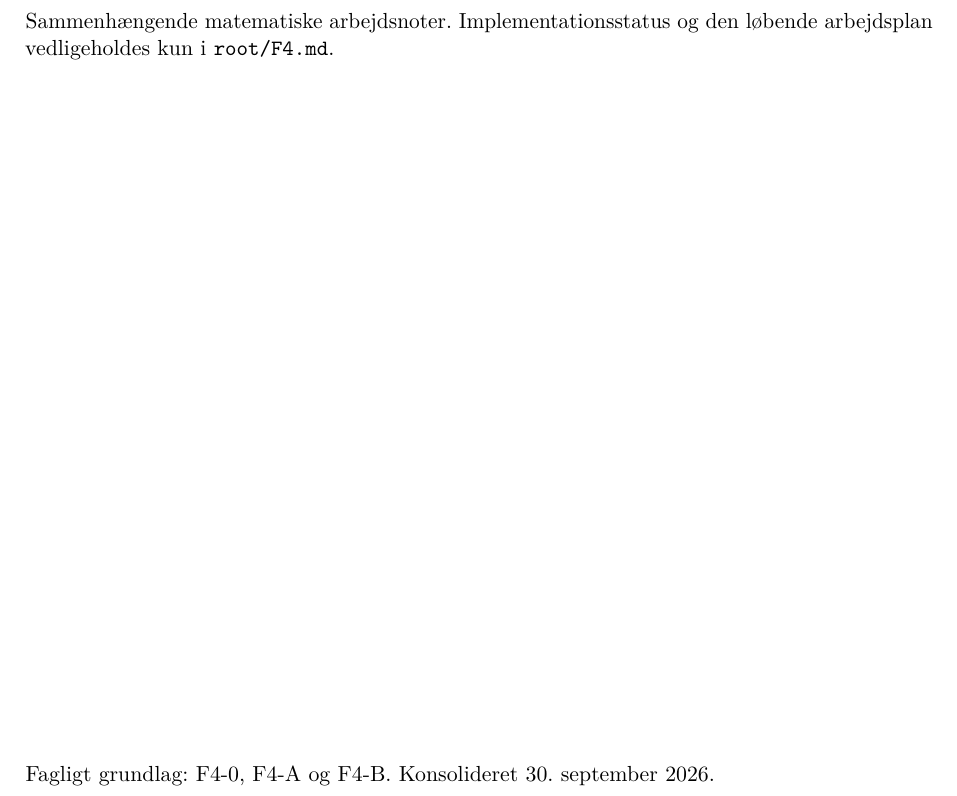
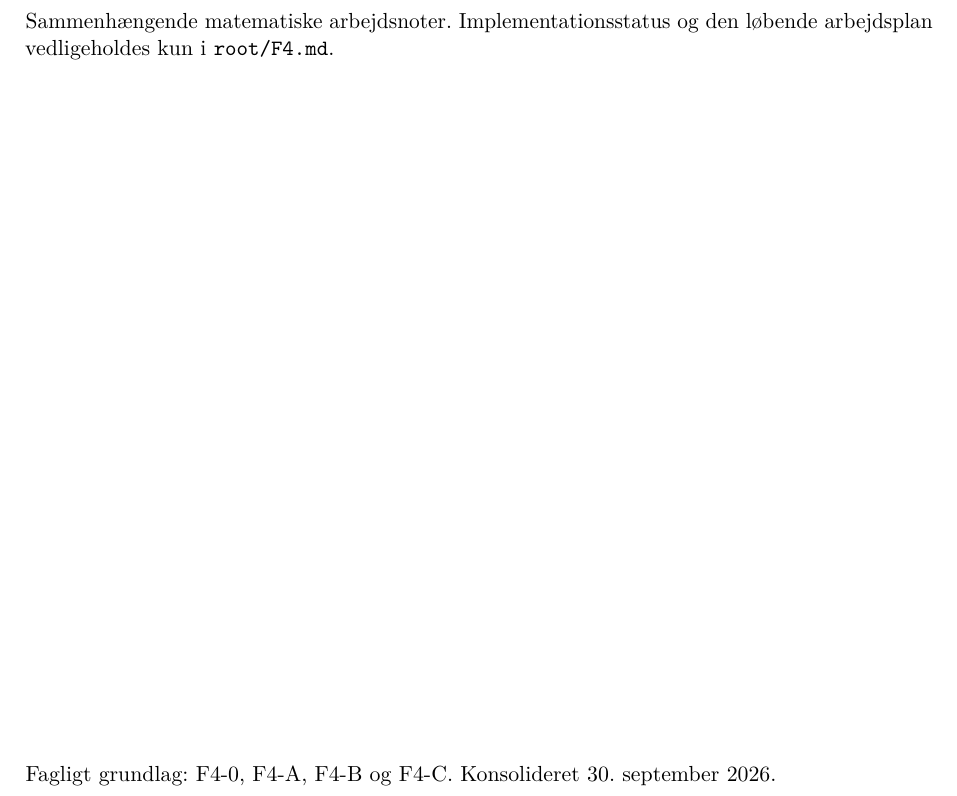
Before and after one commit to N1dhug/BSCe2026, a LaTeX document (root/f4/main.tex): part of page 1 of 25, cut so that both start at the same text. Compiled offline with pdfLaTeX.

Commit message:
Include F4-C on notes title page

```diff
--- a/root/f4/main.tex
+++ b/root/f4/main.tex
@@ -47,7 +47,7 @@ Fokker--Planck/Bayes, mixture-repræsentation, identifikation og demand-forecast
 Sammenhængende matematiske arbejdsnoter. Implementationsstatus og den løbende
 arbejdsplan vedligeholdes kun i \texttt{root/F4.md}.
 \vfill
-Fagligt grundlag: F4-0, F4-A og F4-B. Konsolideret 30. september 2026.
+Fagligt grundlag: F4-0, F4-A, F4-B og F4-C. Konsolideret 30. september 2026.
 \end{titlepage}
 \hypersetup{pageanchor=true}
 \pagenumbering{roman}
```
